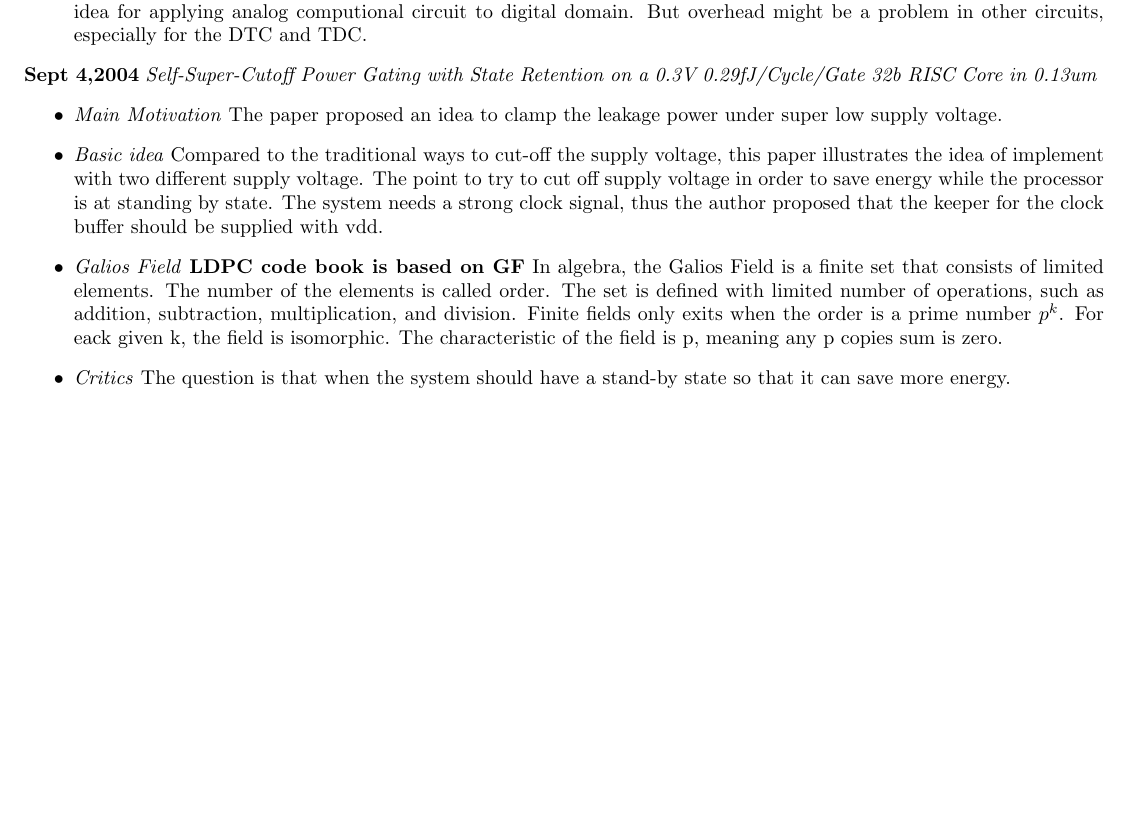
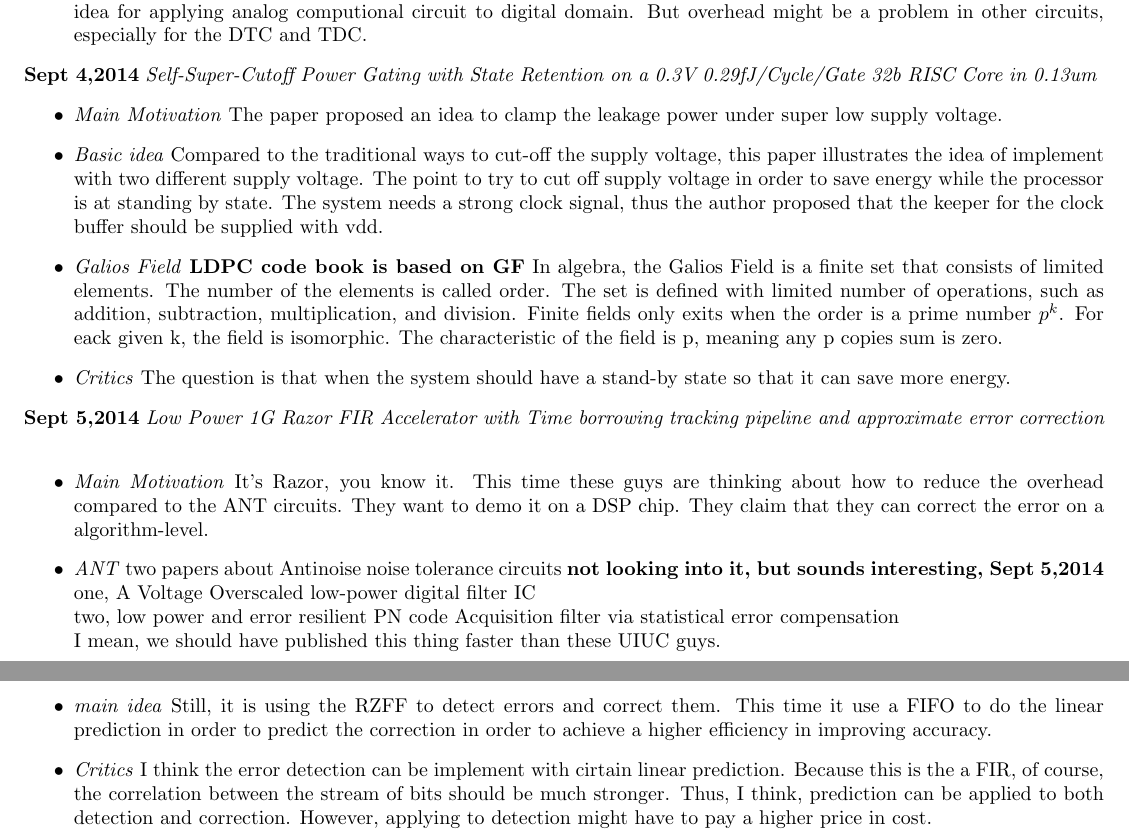
Before and after one commit to byzhou/research_notes, a LaTeX document (week1_fall.tex): part of the page before the commit and two parts of pages 1 and 2 of 2 after it, the two joined at a grey line, cut so that both start at the same text, the shorter picture padded with empty space. Compiled offline with pdfLaTeX.

Commit message:
AUTOCOMMIT on Fri Sep  5 09:49:42 EDT 2014

```diff
--- a/week1_fall.tex
+++ b/week1_fall.tex
@@ -49,7 +49,7 @@
         \end{itemize}
 
 
-\noindent \textbf{Sept 4,2004}
+\noindent \textbf{Sept 4,2014}
 \textit{Self-Super-Cutoff Power Gating with State Retention on a 0.3V 0.29fJ/Cycle/Gate 32b RISC Core in 0.13um}
 \indent		\begin{itemize}
             \item \textit{Main Motivation} The paper proposed an idea to clamp the leakage power under super low supply voltage.
@@ -71,4 +71,29 @@
             \item \textit{Critics}
             The question is that when the system should have a stand-by state so that it can save more energy.
 
+        \end{itemize}
+
+\noindent \textbf{Sept 5,2014}
+\textit{Low Power 1G Razor FIR Accelerator with Time borrowing tracking pipeline and approximate error correction}
+\indent		\begin{itemize}
+
+            \item \textit{Main Motivation} It's Razor, you know it.
+            This time these guys are thinking about how to reduce the overhead compared to the ANT circuits.
+            They want to demo it on a DSP chip.
+            They claim that they can correct the error on a algorithm-level.
+
+            \item \textit{ANT} two papers about Antinoise noise tolerance circuits \textbf{not looking into it, but sounds interesting, Sept 5,2014}\\
+            one, A Voltage Overscaled low-power digital filter IC\\
+            two, low power and error resilient PN code Acquisition filter via statistical error compensation\\
+            I mean, we should have published this thing faster than these UIUC guys.
+
+            \item \textit{main idea} Still, it is using the RZFF to detect errors and correct them.
+            This time it use a FIFO to do the linear prediction in order to predict the correction in order to achieve a higher efficiency in improving accuracy.
+
+            \item \textit{Critics}   I think the error detection can be implement with cirtain linear prediction.
+            Because this is the a FIR, of course, the correlation between the stream of bits should be much stronger.
+            Thus, I think, prediction can be applied to both detection and correction.
+            However, applying to detection might have to pay a higher price in cost.
+
+        \end{itemize}
 \end{document}
```
Also changed, not shown: week1_fall.tex (2 more changed lines), 1 other file.
